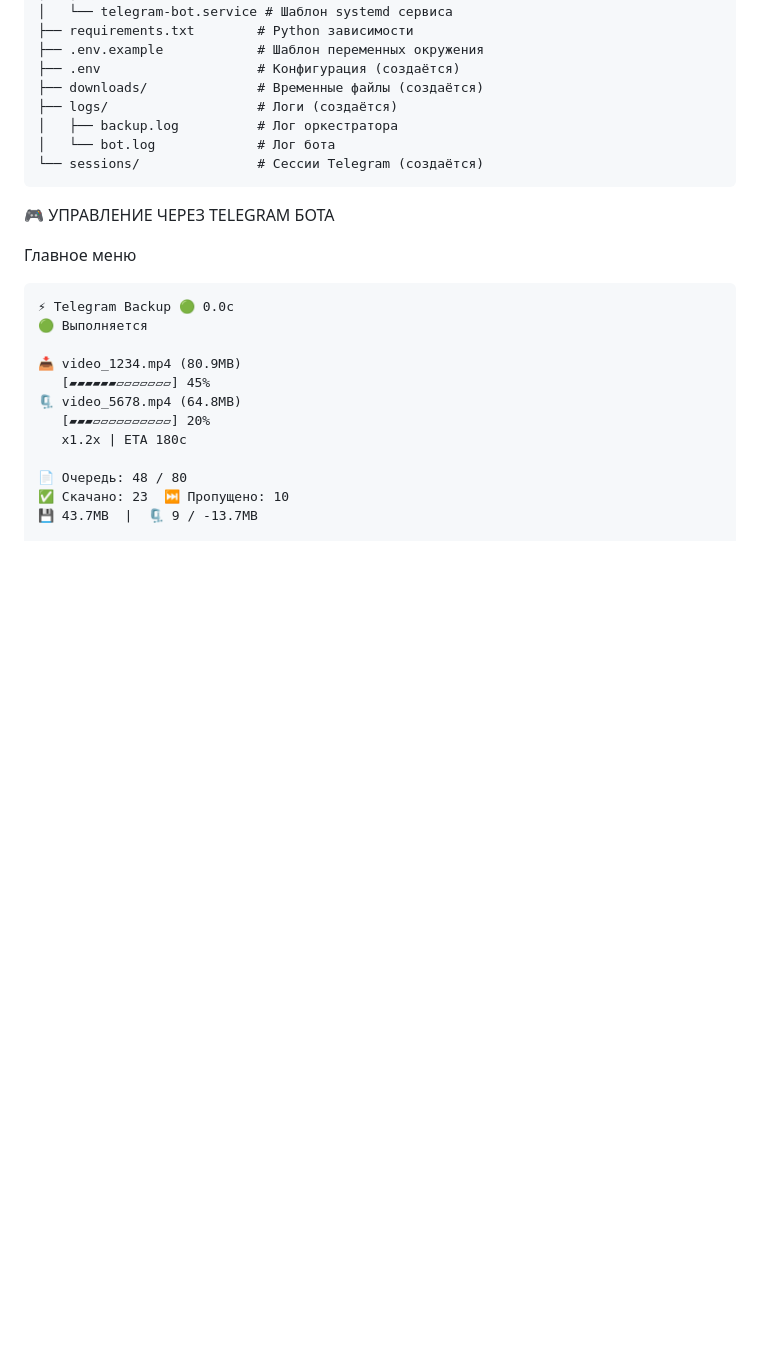
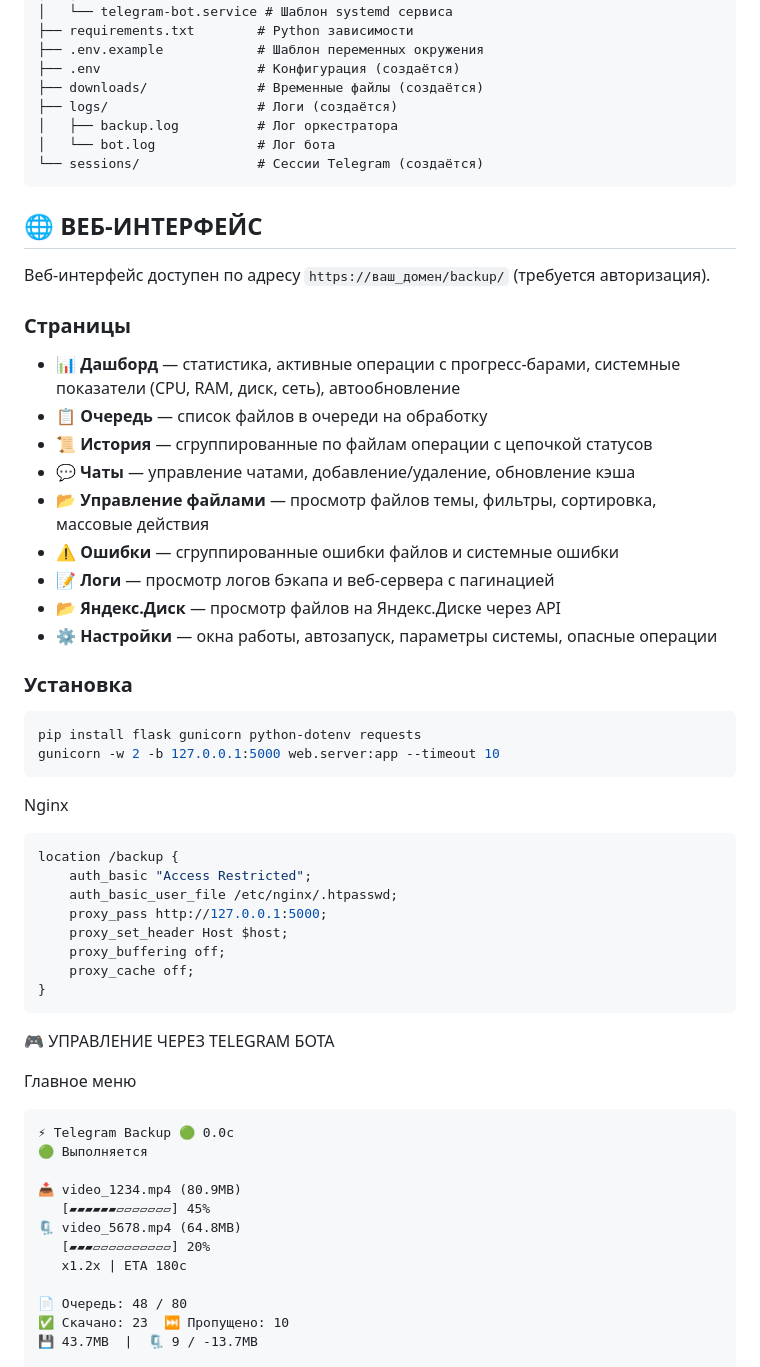
Before and after one commit to IgorZaharchuk/Telegram_to_YaDisk, a Markdown page: README.md, the part around the change. Drawn GitHub-style; blank space fills up the shorter version.

Commit message:
readme: web interface section

````diff
--- a/README.md
+++ b/README.md
@@ -229,6 +229,43 @@ Telegram_to_YaDisk/
 │   └── bot.log             # Лог бота
 └── sessions/               # Сессии Telegram (создаётся)
 ```
+
+## 🌐 ВЕБ-ИНТЕРФЕЙС
+
+Веб-интерфейс доступен по адресу `https://ваш_домен/backup/` (требуется авторизация).
+
+### Страницы
+
+- **📊 Дашборд** — статистика, активные операции с прогресс-барами, системные показатели (CPU, RAM, диск, сеть), автообновление
+- **📋 Очередь** — список файлов в очереди на обработку
+- **📜 История** — сгруппированные по файлам операции с цепочкой статусов
+- **💬 Чаты** — управление чатами, добавление/удаление, обновление кэша
+- **📂 Управление файлами** — просмотр файлов темы, фильтры, сортировка, массовые действия
+- **⚠️ Ошибки** — сгруппированные ошибки файлов и системные ошибки
+- **📝 Логи** — просмотр логов бэкапа и веб-сервера с пагинацией
+- **📂 Яндекс.Диск** — просмотр файлов на Яндекс.Диске через API
+- **⚙️ Настройки** — окна работы, автозапуск, параметры системы, опасные операции
+
+### Установка
+
+```bash
+pip install flask gunicorn python-dotenv requests
+gunicorn -w 2 -b 127.0.0.1:5000 web.server:app --timeout 10
+```
+
+Nginx
+
+```nginx
+location /backup {
+    auth_basic "Access Restricted";
+    auth_basic_user_file /etc/nginx/.htpasswd;
+    proxy_pass http://127.0.0.1:5000;
+    proxy_set_header Host $host;
+    proxy_buffering off;
+    proxy_cache off;
+}
+```
+
 
 🎮 УПРАВЛЕНИЕ ЧЕРЕЗ TELEGRAM БОТА
 
````
